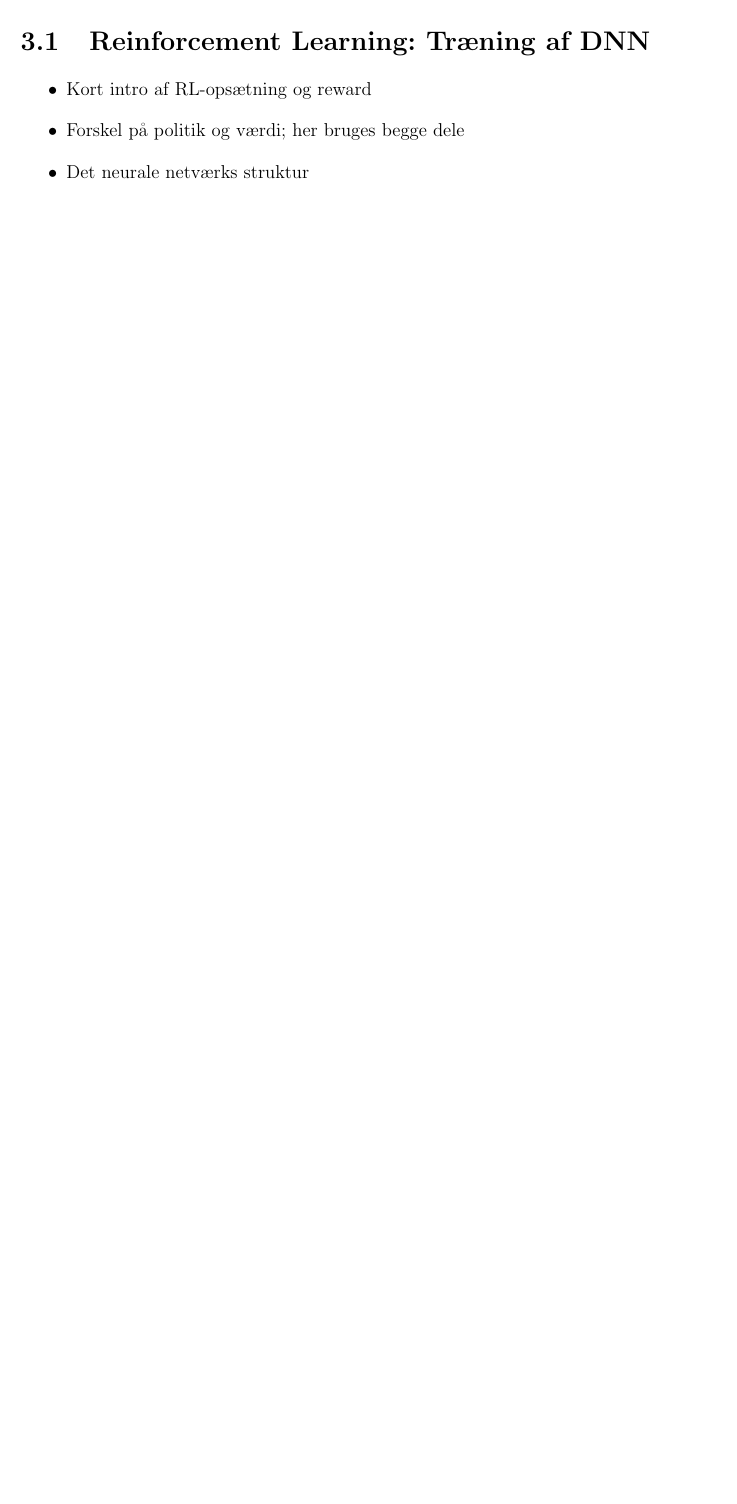
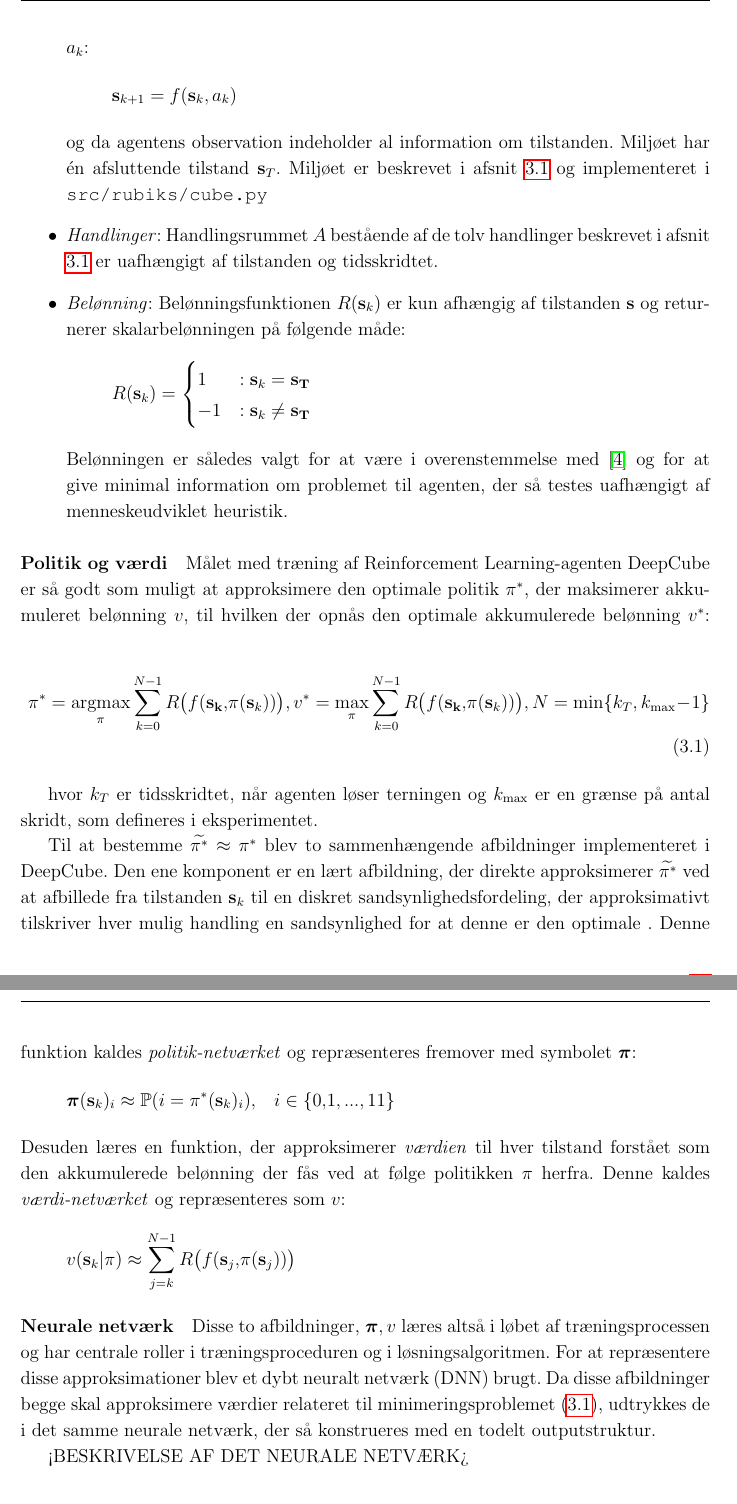
Before and after one commit to peleiden/rl-rubiks, a LaTeX document (docs/report/main.tex, which reads docs/report/sections/methods.tex): part of page 11 of 12 before the commit and two parts of pages 12 and 13 of 14 after it, the two joined at a grey line, cut at the place of the change, the shorter picture padded with empty space. Compiled offline with pdfLaTeX.

Commit message:
Tilføj RL-afsnit i metodekapitel

```diff
--- a/docs/report/main.tex
+++ b/docs/report/main.tex
@@ -8,11 +8,7 @@
 \usepackage{texfiles/Blastoise}
 
 \usepackage{subfiles}
-
-
-
-
-
+\usepackage{bm} %Fede symboler
 
 
 
@@ -21,6 +17,8 @@
 \titlespacing*{\chapter}{0pt}{0pt}{40pt}
 
 
+\DeclareMathOperator*{\maxi}{max}
+\DeclareMathOperator*{\argmaxi}{argmax}
 
 
 
@@ -41,7 +39,7 @@
 
 \chead{}
 \rhead{}
-\rfoot{Page \thepage{} of \pageref{LastPage}}
+\rfoot{Side \thepage{} af \pageref{LastPage}}
 
 \graphicspath{{imgs/}{../imgs/}}
 \linespread{1.15}
--- a/docs/report/sections/methods.tex
+++ b/docs/report/sections/methods.tex
@@ -9,2 +10 @@ For at undersøge, hvad der er vigtigt for at få gode resultater, udføres der
 
-\section{Reinforcement Learning: Træning af DNN}
@@ -11,9 +16,40 @@ For at undersøge, hvad der er vigtigt for at få gode resultater, udføres der
+	\item \textit{Miljø}: Rubiks terning, der modtaget handlinger \(a\) og returnerer tilstand \(\mathbf s\). Er en fuldt-observerbar, deterministisk Markov beslutningsproces, da al information om ny tilstand \(\mathbf s_{k+1}\) kun er afhængig af foregående tilstand og foregående handling \(a_k\):
+	\[
+		\mathbf s _ {k+1} = f(\mathbf s _k, a_k)
+	\]
+	og da agentens observation indeholder al information om tilstanden. Miljøet har én afsluttende tilstand \(\mathbf s_T\). Miljøet er  beskrevet i afsnit \ref{sec:environment} og implementeret i \texttt{src/rubiks/cube.py}
+	\item  \textit{Handlinger}: Handlingsrummet \(A\) bestående af de tolv handlinger beskrevet i afsnit \ref{sec:environment} er uafhængigt af tilstanden og tidsskridtet.
+	\item \textit{Belønning}: Belønningsfunktionen \( R(\mathbf s_k)\) er kun afhængig af tilstanden \(\mathbf s\) og returnerer skalarbelønningen på følgende måde:
+	\[
+		R (\mathbf s_k) =
+		\begin{cases}
+			1  &: \mathbf s_k = \mathbf{s_T}\\
+			-1 &: \mathbf s_k \neq \mathbf{s_T}
+		\end{cases}
+	\]
+	Belønningen er således valgt for at være i overenstemmelse med \cite{HumansBeGone} og for at give minimal information om problemet til agenten, der så testes uafhængigt af menneskeudviklet heuristik.
+\end{itemize}
+\paragraph{Politik og værdi} Målet med træning af Reinforcement Learning-agenten DeepCube er så godt som muligt at approksimere den optimale politik \(\pi^*\), der maksimerer akkumuleret belønning \(v\), til hvilken der opnås den optimale akkumulerede belønning \(v^*\):
+\begin{equation}\label{eq:maxprob}
+\pi^* = \argmaxi_{\pi}\sum_{k=0}^{N-1} R\big(f(\mathbf{s_k},\pi(\mathbf s_k))\big),
+v^* = \maxi_\pi\sum_{k=0}^{N-1} R\big(f(\mathbf{s_k},\pi(\mathbf s_k))\big),
+N = \operatorname{min}\{k_T, k_{\text{max}}-1\}
+\end{equation}
 
-\begin{itemize}
-	\item Kort intro af RL-opsætning og reward
-	\item Forskel på politik og værdi; her bruges begge dele
-	\item Det neurale netværks struktur
-\end{itemize}
+hvor \(k_T\) er tidsskridtet, når agenten løser terningen og \(k_{\text{max}}\) er en grænse på antal skridt,  som defineres i eksperimentet.
+
+Til at bestemme \(\widetilde {\pi ^*} \approx 	\pi^*\) blev to sammenhængende afbildninger implementeret i DeepCube. Den ene komponent er en lært afbildning, der direkte approksimerer \(\widetilde {\pi ^*}\) ved at afbillede fra tilstanden \(\mathbf s_k\) til en diskret sandsynlighedsfordeling, der approksimativt tilskriver hver mulig handling en sandsynlighed for at denne er den optimale . Denne funktion kaldes \textit{politik-netværket} og repræsenteres fremover med symbolet \(\bm \pi\):
+\[
+\bm \pi(\mathbf s_k)_i \approx \mathbb P (i = \pi^*(\mathbf s_k)_i),\quad i \in \{0,1, ..., 11\}
+\]
+Desuden læres en funktion, der approksimerer \textit{værdien} til hver tilstand forstået som den akkumulerede belønning der fås ved at følge politikken \(\pi\) herfra. Denne kaldes \textit{værdi-netværket} og repræsenteres som \(v\):
+\[
+v(\mathbf s_k| \pi) \approx \sum_{j=k}^{N-1} R\big(f(\mathbf s_j,\pi(\mathbf s_j))\big)
+\]
+\paragraph{Neurale netværk} Disse to afbildninger, \(\bm \pi, v\) læres altså i løbet af træningsprocessen og har centrale roller i træningsproceduren og i løsningsalgoritmen. For at repræsentere disse approksimationer blev et dybt neuralt netværk (DNN) brugt. Da disse afbildninger begge skal approksimere værdier relateret til minimeringsproblemet \eqref{eq:maxprob}, udtrykkes de i det samme neurale netværk, der så konstrueres med en todelt outputstruktur.
+
+<BESKRIVELSE AF DET NEURALE NETVÆRK>
+
 
 \subsection{Træningsdata: Autodidaktisk Iteration}
 
```
Also changed, not shown: docs/report/sections/methods.tex (6 more changed lines).
